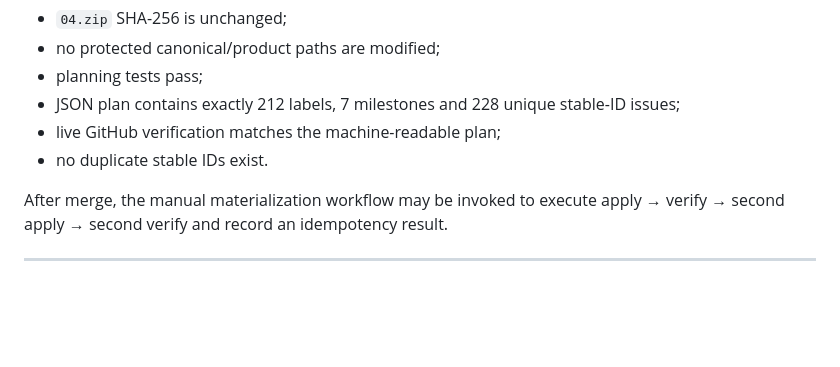
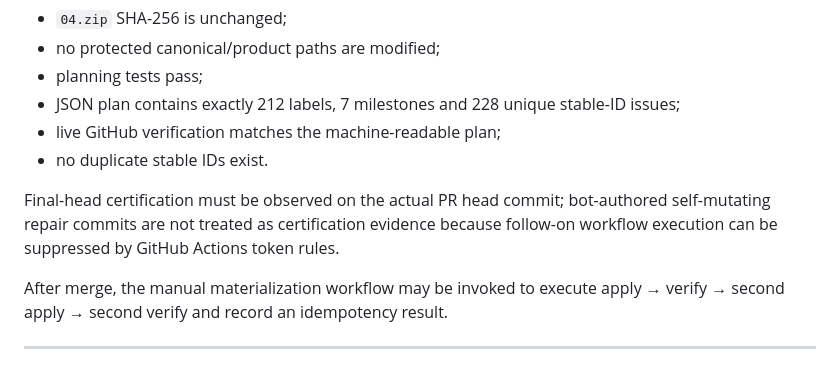
Before and after one commit to caliofmarian-ai/dropi-mobile, a Markdown page: docs/planning/GITHUB_MATERIALIZATION_PLAN.md, the part around the change. Rendered like a GitHub page; blank space fills up the shorter version.

Commit message:
docs: require final-head planning certification evidence

```diff
--- a/docs/planning/GITHUB_MATERIALIZATION_PLAN.md
+++ b/docs/planning/GITHUB_MATERIALIZATION_PLAN.md
@@ -169,6 +169,8 @@ PR #60 is ready to merge only when its PR validation proves:
 - live GitHub verification matches the machine-readable plan;
 - no duplicate stable IDs exist.
 
+Final-head certification must be observed on the actual PR head commit; bot-authored self-mutating repair commits are not treated as certification evidence because follow-on workflow execution can be suppressed by GitHub Actions token rules.
+
 After merge, the manual materialization workflow may be invoked to execute apply → verify → second apply → second verify and record an idempotency result.
 
 ---
```
